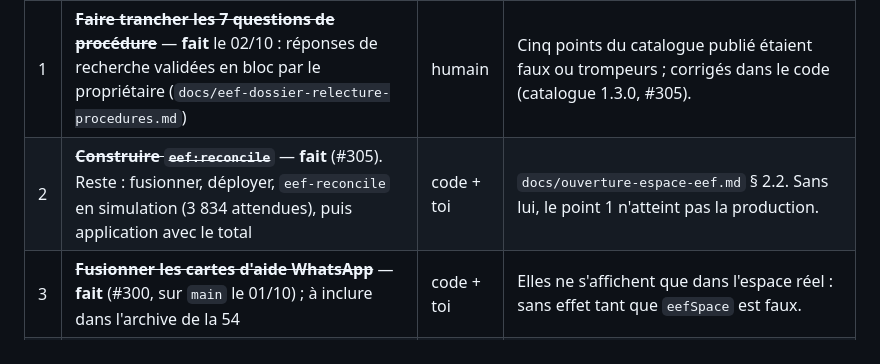
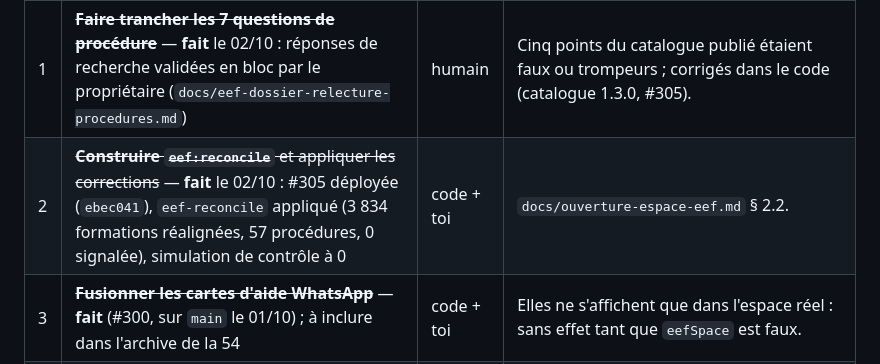
Before and after one commit to kpb-global/kpb-education-app, a Markdown page: docs/rapport-lancement-build-54.md, the part around the change. Drawn GitHub-style.

```diff
--- a/docs/rapport-lancement-build-54.md
+++ b/docs/rapport-lancement-build-54.md
@@ -180,7 +180,7 @@ procédure fausse se corrige en masse après publication par `eef-reconcile` (#3
 | # | Quoi | Qui | Pourquoi |
 |---|---|---|---|
 | 1 | ~~**Faire trancher les 7 questions de procédure**~~ — **fait** le 02/10 : réponses de recherche validées en bloc par le propriétaire (`docs/eef-dossier-relecture-procedures.md`) | humain | Cinq points du catalogue publié étaient faux ou trompeurs ; corrigés dans le code (catalogue 1.3.0, #305). |
-| 2 | ~~**Construire `eef:reconcile`**~~ — **fait** (#305). Reste : fusionner, déployer, `eef-reconcile` en simulation (3 834 attendues), puis application avec le total | code + toi | `docs/ouverture-espace-eef.md` § 2.2. Sans lui, le point 1 n'atteint pas la production. |
+| 2 | ~~**Construire `eef:reconcile`** et appliquer les corrections~~ — **fait** le 02/10 : #305 déployée (`ebec041`), `eef-reconcile` appliqué (3 834 formations réalignées, 57 procédures, 0 signalée), simulation de contrôle à 0 | code + toi | `docs/ouverture-espace-eef.md` § 2.2. |
 | 3 | ~~**Fusionner les cartes d'aide WhatsApp**~~ — **fait** (#300, sur `main` le 01/10) ; à inclure dans l'archive de la 54 | code + toi | Elles ne s'affichent que dans l'espace réel : sans effet tant que `eefSpace` est faux. |
 | 4 | ~~**Synonymes de recherche**~~ — **fait** (#300 puis #301, déployés en `33c5a51`) : « médecine », « pharmacie », « kiné », « L.AS »… → une 1re année PASS ou L.AS **seulement** ; « santé » → toute la famille ; « PASS » → les PASS, par leur intitulé | code | Mesuré le 01/10 : `q=medecine` rendait 0 résultat. #300 (déployé le 01/10 à 22 h 20) l'a mené aux 650 formations du cycle `sante`, dont **61 diplômes paramédicaux** (orthophoniste, orthoptiste…) qui passaient EN TÊTE (tri par intitulé) : aucune PASS ni L.AS dans les 50 premiers résultats, et le badge « Accès santé » sur un certificat d'orthophoniste. Corrigé par #301 (`eef-health-access.ts`, champ `healthAccess`), en production depuis le 01/10 à 23 h 02. |
 | 5 | **Test sur appareil** (Xcode) de la 54 pointée sur la production, puis soumission | toi | `docs/device-qa-build54.md`, A et B (B-aide pour les cartes). |
```
Also changed, not shown: docs/ouverture-espace-eef.md (+14 -13 lines).
